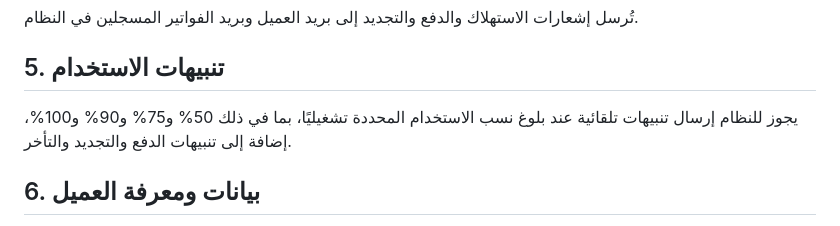
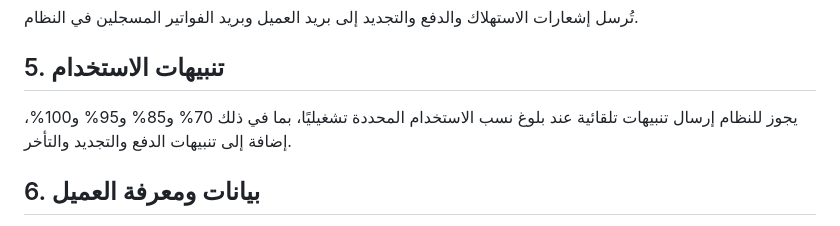
Before and after one commit to mohamedalbloshi22-star/novair-firstbike-assistant, a Markdown page: commercial/NSR1_CLIENT_AGREEMENT_TEMPLATE_AR.md, the part around the change. Drawn GitHub-style.

Commit message:
Align client agreement alert thresholds to 70/85/95/100

```diff
--- a/commercial/NSR1_CLIENT_AGREEMENT_TEMPLATE_AR.md
+++ b/commercial/NSR1_CLIENT_AGREEMENT_TEMPLATE_AR.md
@@ -39,7 +39,7 @@
 تُرسل إشعارات الاستهلاك والدفع والتجديد إلى بريد العميل وبريد الفواتير المسجلين في النظام.
 
 ## 5. تنبيهات الاستخدام
-يجوز للنظام إرسال تنبيهات تلقائية عند بلوغ نسب الاستخدام المحددة تشغيليًا، بما في ذلك 50% و75% و90% و100%، إضافة إلى تنبيهات الدفع والتجديد والتأخر.
+يجوز للنظام إرسال تنبيهات تلقائية عند بلوغ نسب الاستخدام المحددة تشغيليًا، بما في ذلك 70% و85% و95% و100%، إضافة إلى تنبيهات الدفع والتجديد والتأخر.
 
 ## 6. بيانات ومعرفة العميل
 العميل مسؤول عن صحة ومشروعية ودقة وتحديث المعلومات والوثائق والأسعار والسياسات والأسماء وأرقام الاتصال وغيرها من البيانات التي يزود بها النظام.
```
